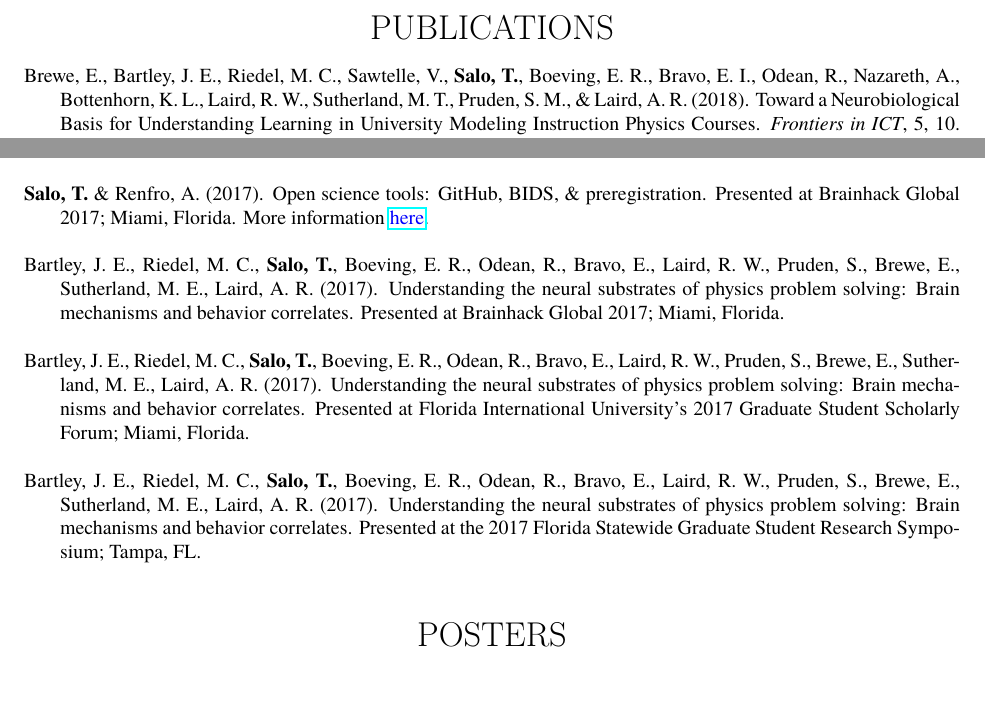
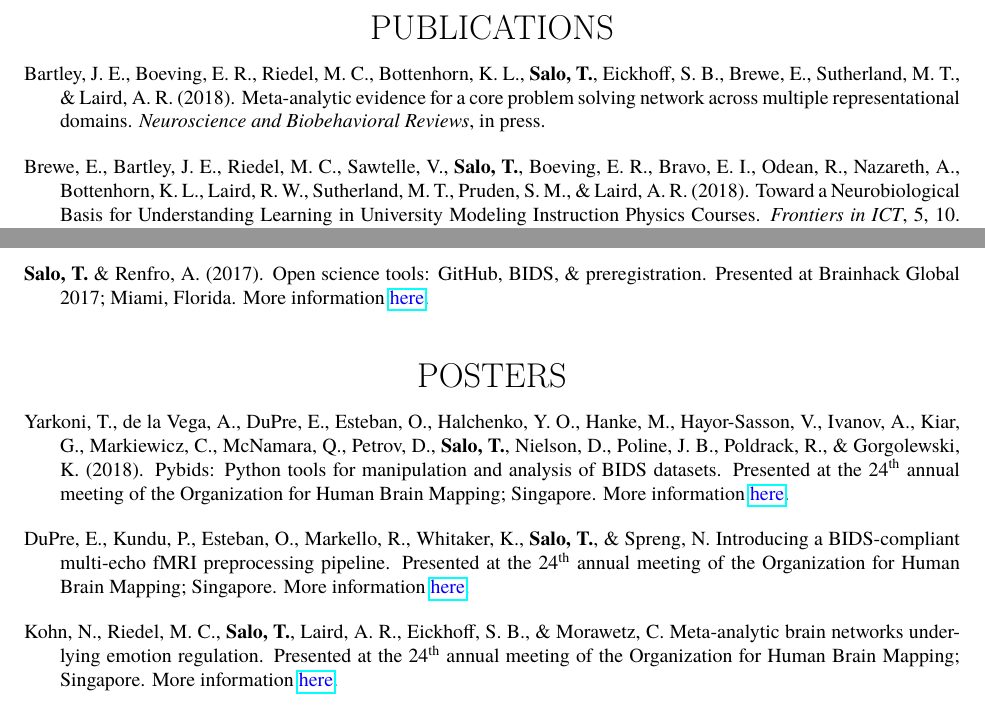
Before and after one commit to tsalo/tsalo_cv, a LaTeX CV (salo_cv.tex): two parts of page 2 of 3, joined at a grey line, cut so that both start at the same text. The pictures show the PDF file salo_cv.pdf that the author committed with the source.

Commit message:
Update CV with OHBM posters.
Even though I didn’t actually go :(

```diff
--- a/salo_cv.tex
+++ b/salo_cv.tex
@@ -270,6 +270,15 @@ Bachelor of Arts,
 \begin{center}\sectionstyle{PUBLICATIONS}\end{center}
 
 \begin{hangparas}{.25in}{1}
+
+	Bartley, J. E., Boeving, E. R., Riedel, M. C., Bottenhorn, K. L.,
+	\textbf{Salo, T.}, Eickhoff, S. B., Brewe, E., Sutherland, M. T.,
+	\& Laird, A. R. (2018).
+	Meta-analytic evidence for a core problem solving network across multiple
+	representational domains. \emph{Neuroscience and Biobehavioral Reviews}, in press.
+
+	\bigskip
+
 	Brewe, E., Bartley, J. E., Riedel, M. C., Sawtelle, V., \textbf{Salo, T.},
 	Boeving, E. R., Bravo, E. I., Odean, R., Nazareth, A., Bottenhorn, K. L.,
 	Laird, R. W., Sutherland, M. T., Pruden, S. M., \& Laird, A. R. (2018).
@@ -336,29 +345,6 @@ Miami, Florida.
 	preregistration. Presented at Brainhack Global 2017; Miami, Florida. More
 	information \textlink{https://osf.io/557vf}{here}.
 
-\bigskip
-
-Bartley, J. E., Riedel, M. C., \textbf{Salo, T.}, Boeving, E. R., Odean, R.,
-Bravo, E., Laird, R. W., Pruden, S., Brewe, E., Sutherland, M. E., Laird, A. R.
-(2017). Understanding the neural substrates of physics problem solving: Brain
-mechanisms and behavior correlates. Presented at Brainhack Global 2017; Miami,
-Florida.
-
-\bigskip
-
-Bartley, J. E., Riedel, M. C., \textbf{Salo, T.}, Boeving, E. R., Odean, R.,
-Bravo, E., Laird, R. W., Pruden, S., Brewe, E., Sutherland, M. E., Laird, A. R.
-(2017). Understanding the neural substrates of physics problem solving: Brain
-mechanisms and behavior correlates. Presented at Florida International
-University's 2017 Graduate Student Scholarly Forum; Miami, Florida.
-
-\bigskip
-
-Bartley, J. E., Riedel, M. C., \textbf{Salo, T.}, Boeving, E. R., Odean, R.,
-Bravo, E., Laird, R. W., Pruden, S., Brewe, E., Sutherland, M. E., Laird, A. R.
-(2017). Understanding the neural substrates of physics problem solving: Brain
-mechanisms and behavior correlates. Presented at the 2017 Florida Statewide
-Graduate Student Research Symposium; Tampa, FL.
 \end{hangparas}
 
 \bigskip
@@ -366,6 +352,39 @@ Graduate Student Research Symposium; Tampa, FL.
 \begin{center}\sectionstyle{POSTERS}\end{center}
 
 \begin{hangparas}{.25in}{1}
+
+	Yarkoni, T., de la Vega, A., DuPre, E., Esteban, O., Halchenko, Y. O.,
+	Hanke, M., Hayor-Sasson, V., Ivanov, A., Kiar, G., Markiewicz, C., McNamara, Q.,
+	Petrov, D., \textbf{Salo, T.}, Nielson, D., Poline, J. B., Poldrack, R.,
+	\& Gorgolewski, K. (2018).
+	Pybids: Python tools for manipulation and analysis of BIDS datasets.
+	Presented at the 24\textsuperscript{th} annual meeting of the Organization
+	for Human Brain Mapping; Singapore.
+	More information
+	\textlink{https://ww5.aievolution.com/hbm1801/index.cfm?do=abs.viewAbs&abs=3300}{here}.
+
+	\bigskip
+
+	DuPre, E., Kundu, P., Esteban, O., Markello, R., Whitaker, K.,
+	\textbf{Salo, T.}, \& Spreng, N.
+	Introducing a BIDS-compliant multi-echo fMRI preprocessing pipeline.
+	Presented at the 24\textsuperscript{th} annual meeting of the Organization
+	for Human Brain Mapping; Singapore.
+	More information
+	\textlink{https://ww5.aievolution.com/hbm1801/index.cfm?do=abs.viewAbs&abs=2789}{here}.
+
+	\bigskip
+
+	Kohn, N., Riedel, M. C., \textbf{Salo, T.}, Laird, A. R., Eickhoff, S. B.,
+	\& Morawetz, C.
+	Meta-analytic brain networks underlying emotion regulation.
+	Presented at the 24\textsuperscript{th} annual meeting of the Organization
+	for Human Brain Mapping; Singapore.
+	More information
+	\textlink{https://ww5.aievolution.com/hbm1801/index.cfm?do=abs.viewAbs&abs=1262}{here}.
+
+	\bigskip
+
 	\textbf{Salo, T.}, Riedel, M. C., Bartley, J. E., Bottenhorn, K. L., Yarkoni, T.,
 	Turner, M. D., Turner, J. A., Sutherland, M. T., \& Laird, A. R. (2017).
 	A quantitative evaluation of Neurosynth's annotation methods. Presented at
@@ -376,7 +394,6 @@ Mapping; Vancouver, British Columbia. More information
 
 	\bigskip
 
-\begin{hangparas}{.25in}{1}
 	Bartley, J. E., Riedel, M. C., \textbf{Salo, T.}, Boeving, E. R., Odean, R.,
 	Bravo, E., Laird, R. W., Pruden, S., Brewe, E., Sutherland, M. E., Laird, A. R.
 	(2017). Understanding the neural substrates of physics problem solving: Brain
```
Also changed, not shown: salo_cv.pdf, salo_cv.tex (2 more changed lines). Lines whose indentation alone changed are shown as unchanged.
